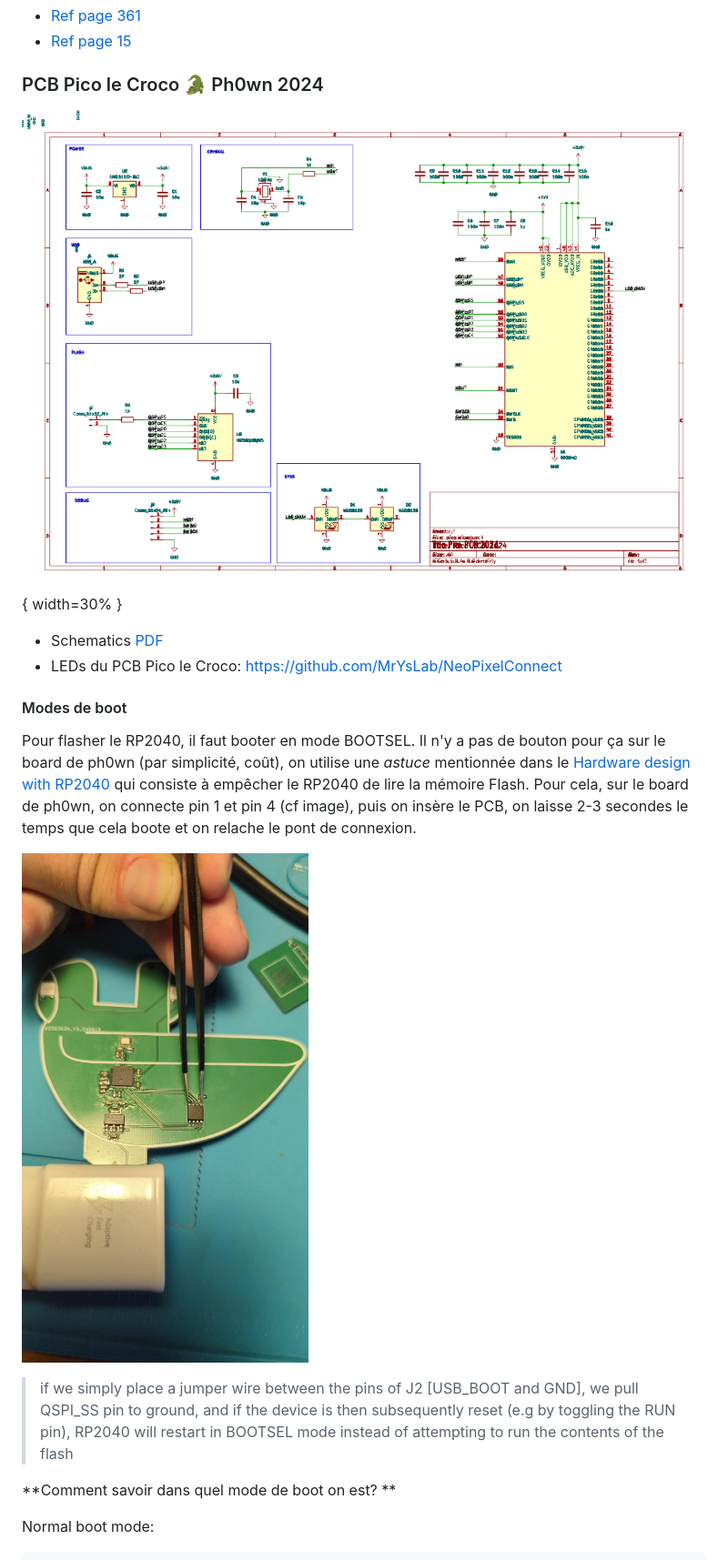
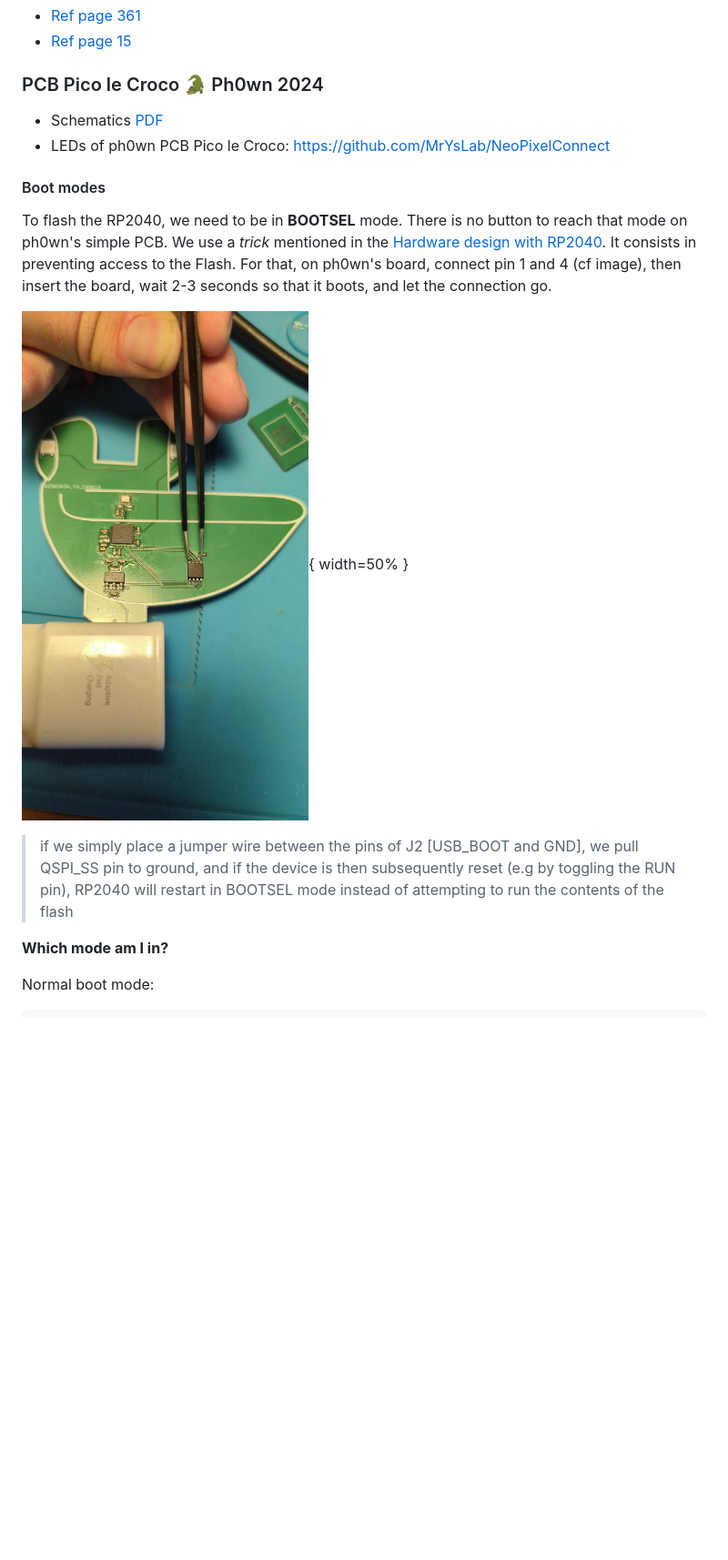
Before and after one commit to SophiaHackLab/ph0wnlabs, a Markdown page: lab-02/README.md, the part around one of its changes. Shown at 91% size. Drawn GitHub-style; blank space fills up the shorter version.

```diff
--- a/lab-02/README.md
+++ b/lab-02/README.md
@@ -78,20 +78,20 @@ make
 
 ### PCB Pico le Croco :crocodile: Ph0wn 2024
 
-![](./images/pico-pcb.png){ width=30% }
+- Schematics [PDF](./pcb-schematics.pdf)
+- LEDs of ph0wn PCB Pico le Croco: https://github.com/MrYsLab/NeoPixelConnect
 
-- Schematics [PDF](./pcb-schematics.pdf)
-- LEDs du PCB Pico le Croco: https://github.com/MrYsLab/NeoPixelConnect
+#### Boot modes
 
-#### Modes de boot
+To flash the RP2040, we need to be in **BOOTSEL** mode.
+There is no button to reach that mode on ph0wn's simple PCB.
+We use a *trick* mentioned in the [Hardware design with RP2040](https://datasheets.raspberrypi.com/rp2040/hardware-design-with-rp2040.pdf). It consists in preventing access to the Flash. For that, on ph0wn's board, connect pin 1 and 4 (cf image), then insert the board, wait 2-3 seconds so that it boots, and let the connection go.
 
-Pour flasher le RP2040, il faut booter en mode BOOTSEL. Il n'y a pas de bouton pour ça sur le board de ph0wn (par simplicité, coût), on utilise une *astuce* mentionnée dans le [Hardware design with RP2040](https://datasheets.raspberrypi.com/rp2040/hardware-design-with-rp2040.pdf) qui consiste à empêcher le RP2040 de lire la mémoire Flash. Pour cela, sur le board de ph0wn, on connecte pin 1 et pin 4 (cf image), puis on insère le PCB, on laisse 2-3 secondes le temps que cela boote et on relache le pont de connexion.
-
-![](./images/passer-en-mode-boot.jpeg)
+![](./images/passer-en-mode-boot.jpeg){ width=50% }
 
 > if we simply place a jumper wire between the pins of J2 [USB_BOOT and GND], we pull QSPI_SS pin to ground, and if the device is then subsequently reset (e.g by toggling the RUN pin), RP2040 will restart in BOOTSEL mode instead of attempting to run the contents of the flash
 
-**Comment savoir dans quel mode de boot on est? **
+**Which mode am I in?**
 
 Normal boot mode:
 
```
Also changed, not shown: other parts of lab-02/README.md (+6 -6 lines).
